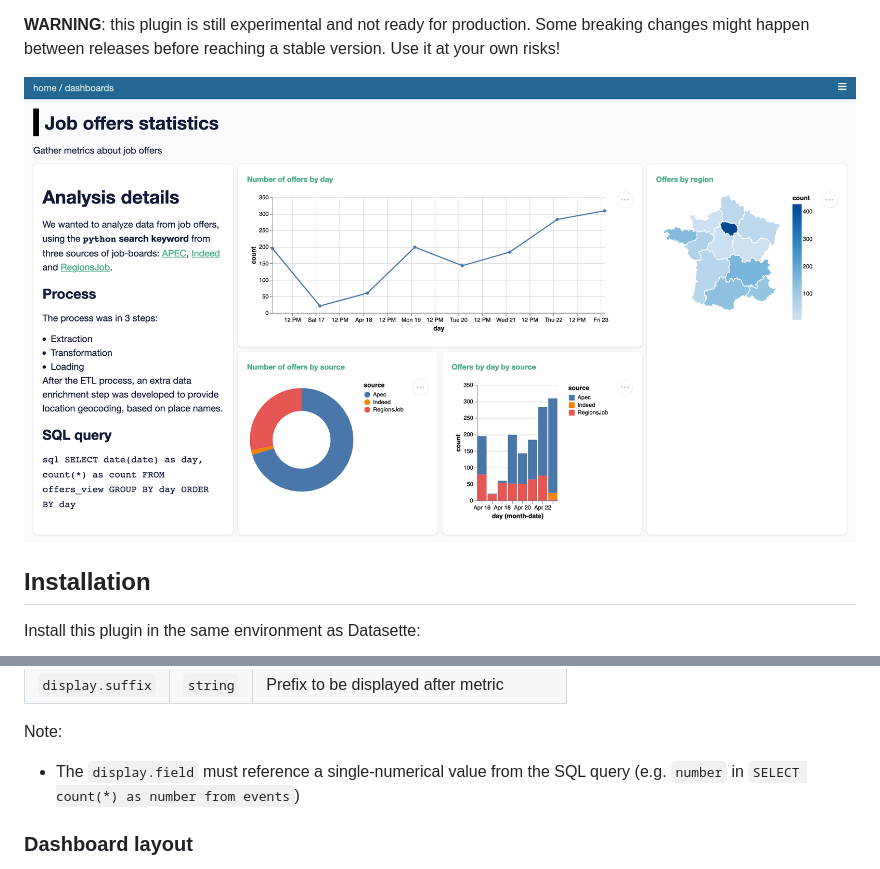
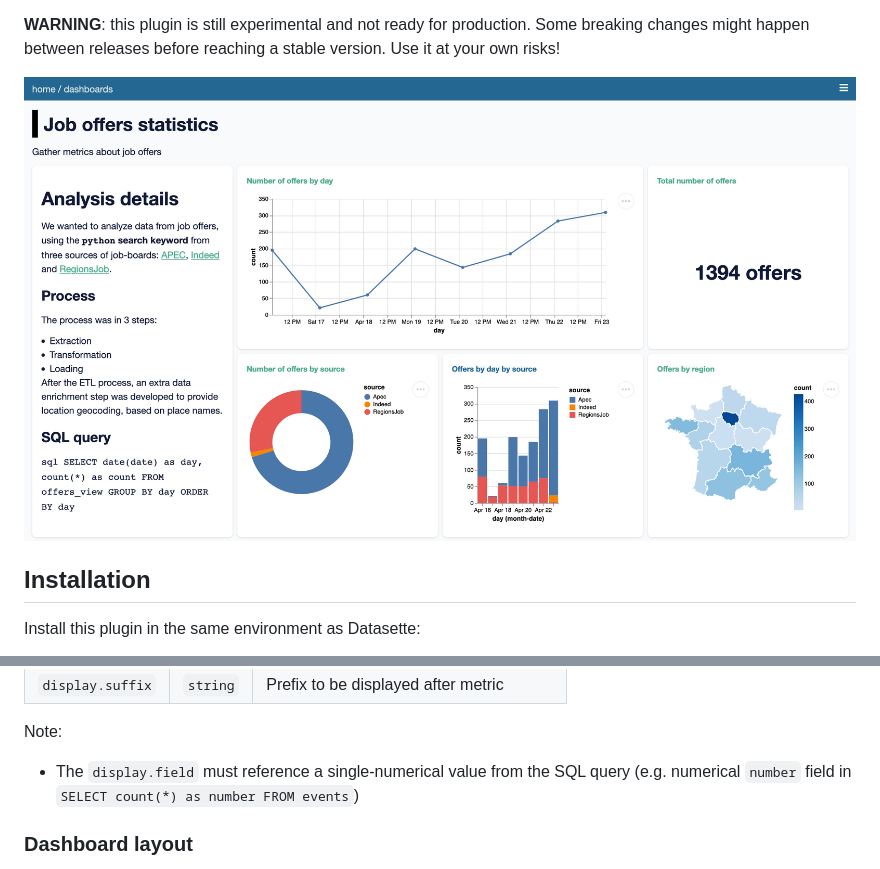
Before and after one commit to rclement/datasette-dashboards, a Markdown page: README.md, 2 parts joined by grey strips. Drawn GitHub-style; pictures changed too: demo/datasette-dashboards-demo.png.

Commit message:
Update demo screenshot

```diff
--- a/README.md
+++ b/README.md
@@ -128,7 +128,7 @@ Available configuration for `metric` chart:
 Note:
 
 - The `display.field` must reference a single-numerical value from the SQL query
-  (e.g. `number` in `SELECT count(*) as number from events`)
+  (e.g. numerical `number` field in `SELECT count(*) as number FROM events`)
 
 ### Dashboard layout
 
```
